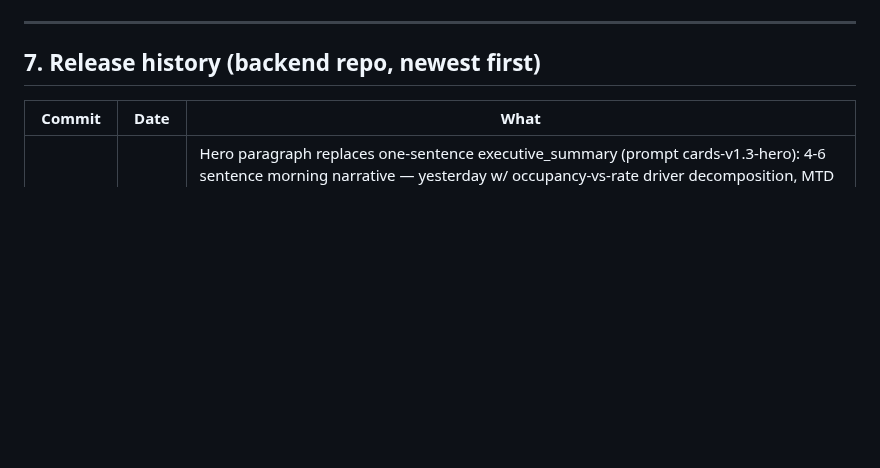
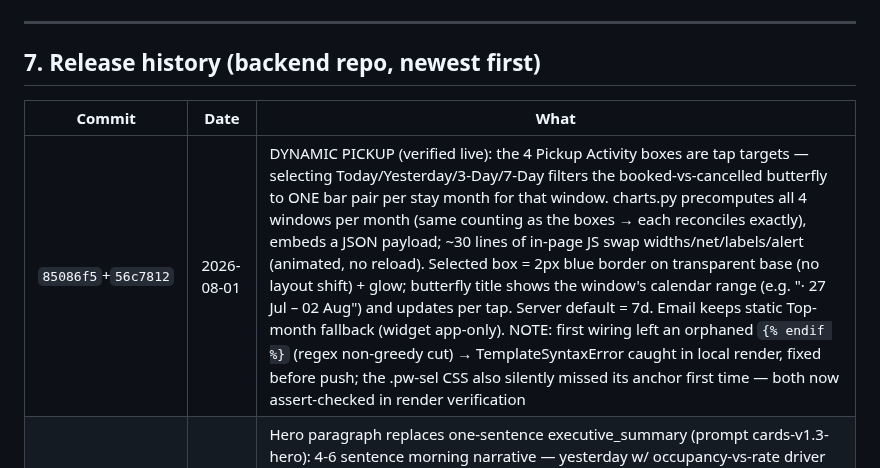
Before and after one commit to dkaryp13hbis/firstlight-agent, a Markdown page: docs/ENGINEERING_LOG.md, the part around the change. Drawn GitHub-style; blank space fills up the shorter version.

Commit message:
Log: dynamic pickup release entry

```diff
--- a/docs/ENGINEERING_LOG.md
+++ b/docs/ENGINEERING_LOG.md
@@ -268,6 +268,7 @@ renders unchanged. Legacy fallback path (`_legacy_generate`) serves old-format p
 
 | Commit | Date | What |
 |---|---|---|
+| `85086f5`+`56c7812` | 2026-08-01 | DYNAMIC PICKUP (verified live): the 4 Pickup Activity boxes are tap targets — selecting Today/Yesterday/3-Day/7-Day filters the booked-vs-cancelled butterfly to ONE bar pair per stay month for that window. charts.py precomputes all 4 windows per month (same counting as the boxes → each reconciles exactly), embeds a JSON payload; ~30 lines of in-page JS swap widths/net/labels/alert (animated, no reload). Selected box = 2px blue border on transparent base (no layout shift) + glow; butterfly title shows the window's calendar range (e.g. "· 27 Jul – 02 Aug") and updates per tap. Server default = 7d. Email keeps static Top-month fallback (widget app-only). NOTE: first wiring left an orphaned `{% endif %}` (regex non-greedy cut) → TemplateSyntaxError caught in local render, fixed before push; the .pw-sel CSS also silently missed its anchor first time — both now assert-checked in render verification |
 | `c4b3e46` | 2026-07-26 | Hero paragraph replaces one-sentence executive_summary (prompt cards-v1.3-hero): 4-6 sentence morning narrative — yesterday w/ occupancy-vs-rate driver decomposition, MTD position, top-signal previews w/ at-stake. Posture emerges from ranked cards (alert-led / opportunity-led / steady). One Claude call, numeric+style validator (110-word cap, no imperatives, must start "Good morning."), deterministic fallback, hero entry in cards_audit. Same `executive_summary` field → zero PWA/email changes. test_hero.py = 28 checks |
 | `261bffe` | 2026-07-30 | Briefing v9 (verified live): 3 pace charts +26% taller; ALL numbers bold (global groups + highlight_dark filter for hero: € white, +% mint, −% coral on navy); 🔊 narration button on Smart Summary — on-device TTS, waits for async getVoices (voiceschanged + 300ms fallback; first-tap default-male bug fixed), FEMALE English voices only (regex Samantha/Karen/Zira/Aria/...), toggle stop, app-only; 14 ⓘ info buttons — every section + chart card opens a plain-language what-and-why explainer (id-paired panels, inline handlers, exempt from bold rules; becomes the Phase B translations content); Y-axis labels 11px/700; svg font-family enforced via CSS. Upgrade path noted: real TTS (MP3 at morning run, ~$0.01/day) in Phase A if device voices disappoint. INCIDENT AVOIDED: a crashed edit script truncated the template mid-write — restored from git (14416bd), no loss |
 | PWA `a1d8291` | 2026-07-30 | PWA repo (Option A, direct): canonical lockup B in top bar + canonical app tile icon.svg + no-cache headers on index/sw so app-shell updates arrive on next cold open (was: device froze old shell indefinitely). Phone icon needs remove/re-add; iOS icon needs a 180px PNG export (SVG apple-touch-icon unsupported) — pending asset |
```
